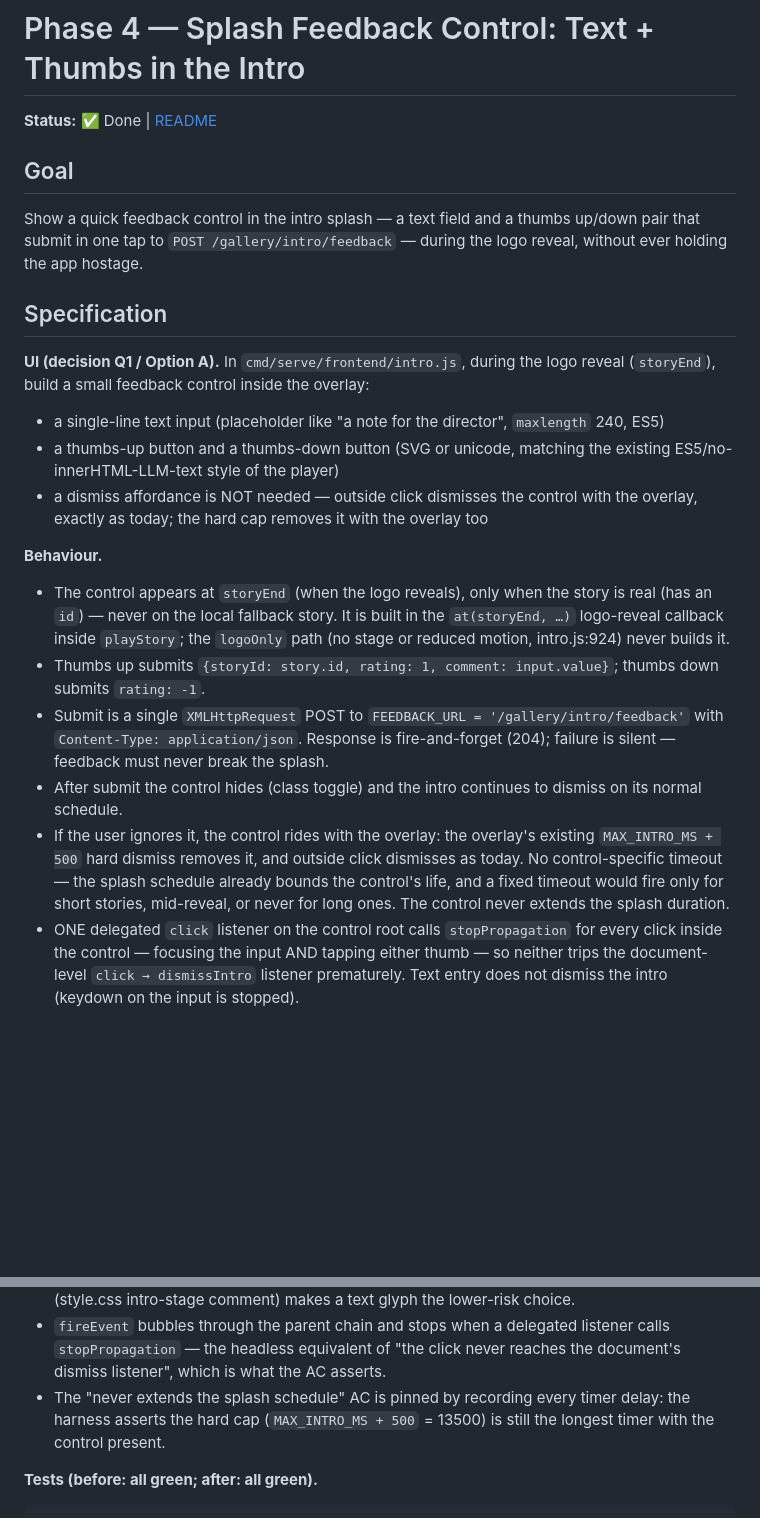
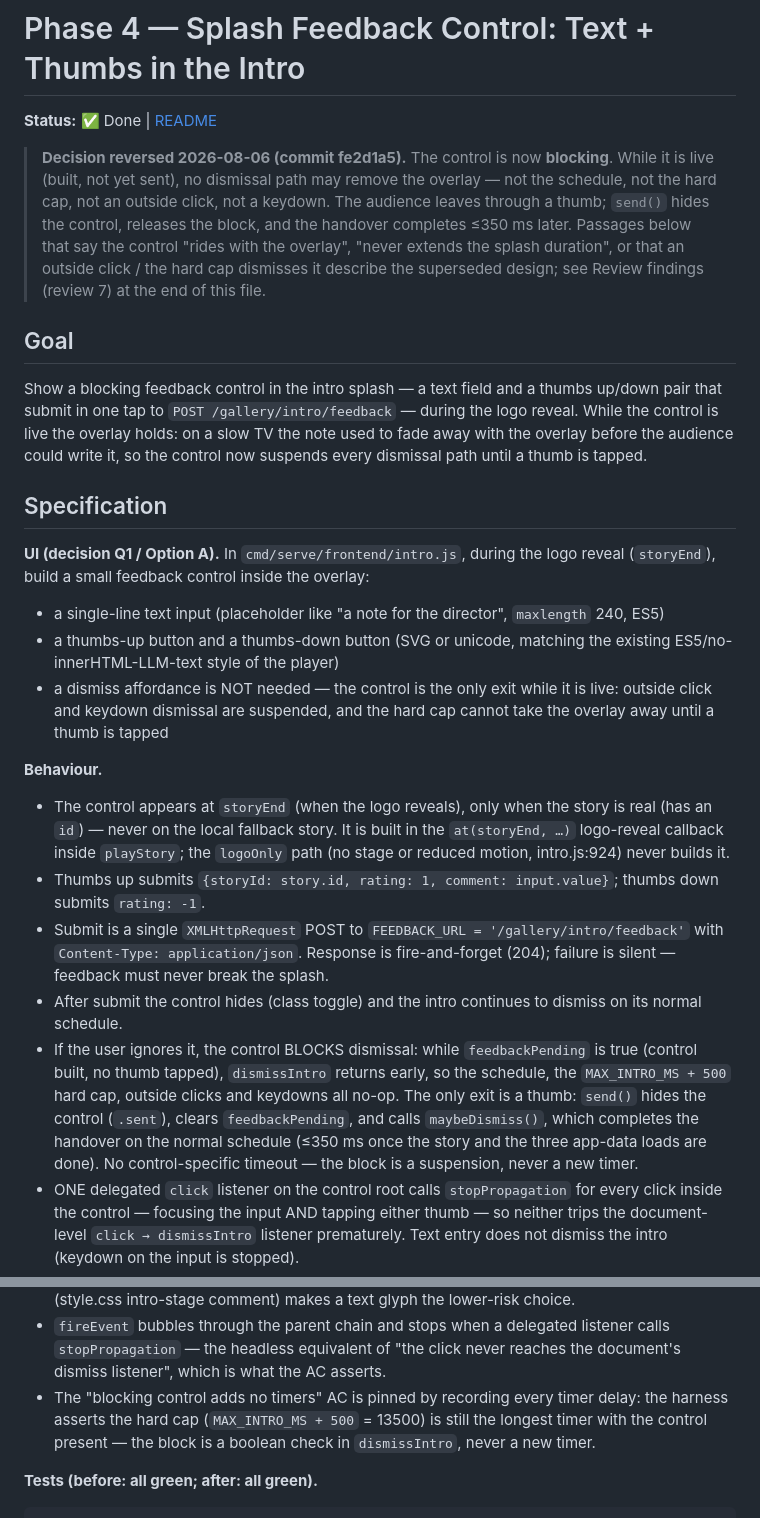
Before and after one commit to baalimago/kinoview, a Markdown page: worklogs/2026-08-05-theatre-splash-fix-and-feedback/phase-4-splash-feedback-control.md, 2 parts joined by grey strips. Rendered like a GitHub page; blank space fills up the shorter version.

```diff
--- a/worklogs/2026-08-05-theatre-splash-fix-and-feedback/phase-4-splash-feedback-control.md
+++ b/worklogs/2026-08-05-theatre-splash-fix-and-feedback/phase-4-splash-feedback-control.md
@@ -2,11 +2,24 @@
 
 **Status:** ✅ Done | [README](./README.md)
 
+> **Decision reversed 2026-08-06 (commit fe2d1a5).** The control is now
+> **blocking**. While it is live (built, not yet sent), no dismissal path may
+> remove the overlay — not the schedule, not the hard cap, not an outside
+> click, not a keydown. The audience leaves through a thumb; `send()` hides
+> the control, releases the block, and the handover completes ≤350 ms later.
+> Passages below that say the control "rides with the overlay", "never
+> extends the splash duration", or that an outside click / the hard cap
+> dismisses it describe the superseded design; see Review findings (review 7)
+> at the end of this file.
+
 ## Goal
 
-Show a quick feedback control in the intro splash — a text field and a thumbs
-up/down pair that submit in one tap to `POST /gallery/intro/feedback` — during
-the logo reveal, without ever holding the app hostage.
+Show a blocking feedback control in the intro splash — a text field and a
+thumbs up/down pair that submit in one tap to `POST /gallery/intro/feedback`
+— during the logo reveal. While the control is live the overlay holds: on a
+slow TV the note used to fade away with the overlay before the audience
+could write it, so the control now suspends every dismissal path until a
+thumb is tapped.
 
 ## Specification
 
@@ -17,9 +30,9 @@ logo reveal (`storyEnd`), build a small feedback control inside the overlay:
   `maxlength` 240, ES5)
 - a thumbs-up button and a thumbs-down button (SVG or unicode, matching the
   existing ES5/no-innerHTML-LLM-text style of the player)
-- a dismiss affordance is NOT needed — outside click dismisses the control
-  with the overlay, exactly as today; the hard cap removes it with the overlay
-  too
+- a dismiss affordance is NOT needed — the control is the only exit while it
+  is live: outside click and keydown dismissal are suspended, and the hard
+  cap cannot take the overlay away until a thumb is tapped
 
 **Behaviour.**
 
@@ -35,12 +48,14 @@ logo reveal (`storyEnd`), build a small feedback control inside the overlay:
   splash.
 - After submit the control hides (class toggle) and the intro continues to
   dismiss on its normal schedule.
-- If the user ignores it, the control rides with the overlay: the overlay's
-  existing `MAX_INTRO_MS + 500` hard dismiss removes it, and outside click
-  dismisses as today. No control-specific timeout — the splash schedule
-  already bounds the control's life, and a fixed timeout would fire only for
-  short stories, mid-reveal, or never for long ones. The control never
-  extends the splash duration.
+- If the user ignores it, the control BLOCKS dismissal: while
+  `feedbackPending` is true (control built, no thumb tapped), `dismissIntro`
+  returns early, so the schedule, the `MAX_INTRO_MS + 500` hard cap, outside
+  clicks and keydowns all no-op. The only exit is a thumb: `send()` hides the
+  control (`.sent`), clears `feedbackPending`, and calls `maybeDismiss()`,
+  which completes the handover on the normal schedule (≤350 ms once the
+  story and the three app-data loads are done). No control-specific timeout
+  — the block is a suspension, never a new timer.
 - ONE delegated `click` listener on the control root calls `stopPropagation`
   for every click inside the control — focusing the input AND tapping either
   thumb — so neither trips the document-level `click → dismissIntro` listener
@@ -144,9 +160,10 @@ appended to the overlay, clickable by default, with no `pointer-events` rule
   listener calls `stopPropagation` — the headless equivalent of "the click
   never reaches the document's dismiss listener", which is what the AC
   asserts.
-- The "never extends the splash schedule" AC is pinned by recording every
+- The "blocking control adds no timers" AC is pinned by recording every
   timer delay: the harness asserts the hard cap (`MAX_INTRO_MS + 500` =
-  13500) is still the longest timer with the control present.
+  13500) is still the longest timer with the control present — the block is
+  a boolean check in `dismissIntro`, never a new timer.
 
 **Tests (before: all green; after: all green).**
 
```
Also changed, not shown: other parts of worklogs/2026-08-05-theatre-splash-fix-and-feedback/phase-4-splash-feedback-control.md (+45 -5 lines), worklogs/2026-08-05-theatre-splash-fix-and-feedback/README.md (+11 -4 lines).
